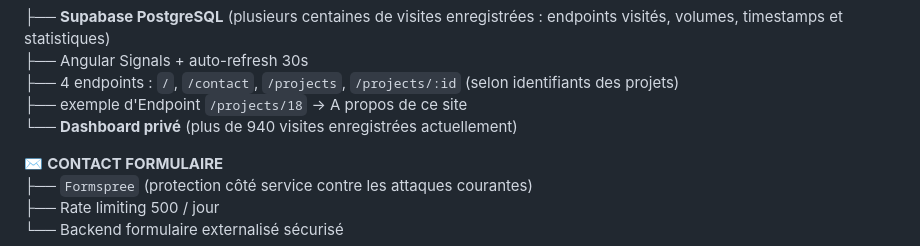
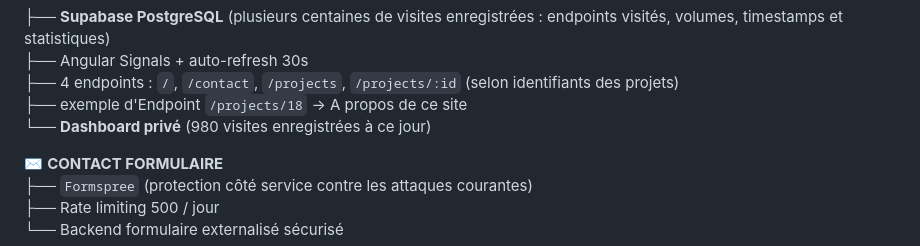
Before and after one commit to Clinter77/sitechris07-portfolio-public, a Markdown page: README.md, the part around the change. Drawn GitHub-style.

Commit message:
Update visit count in README for private dashboard

```diff
--- a/README.md
+++ b/README.md
@@ -40,7 +40,7 @@ Déploiement automatique Vercel après validation des **Quality Gate et Security
 ├── Angular Signals + auto-refresh 30s
 ├── 4 endpoints : `/`, `/contact`, `/projects`, `/projects/:id` (selon identifiants des projets)
 ├── exemple d'Endpoint `/projects/18` -> A propos de ce site
-└── **Dashboard privé** (plus de 940 visites enregistrées actuellement)
+└── **Dashboard privé** (980 visites enregistrées à ce jour)
 
 ✉️ **CONTACT FORMULAIRE**
 ├── `Formspree` (protection côté service contre les attaques courantes)
```
